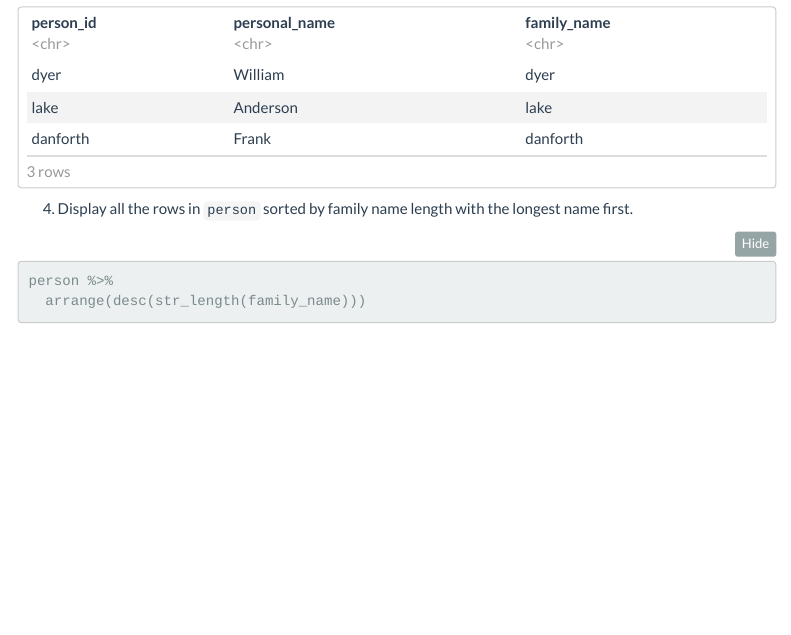
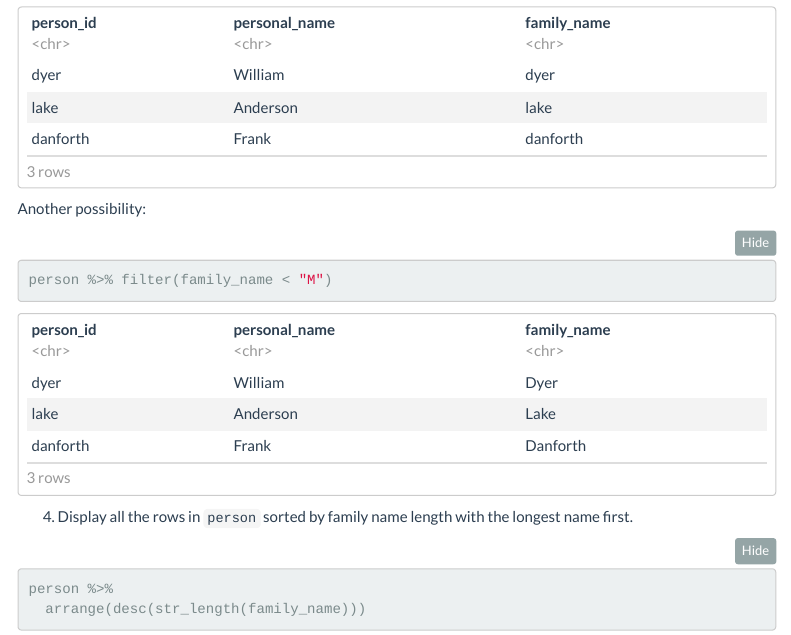
Before and after one commit to brendanhcullen/tidyverse-sample-exam-v2.0, an R Markdown document (index.Rmd): the page in a window 1100 px wide, from 2290 px down. Rendered offline with R 4.5, knitr and Pandoc, with nearby package versions; folded parts are opened; some code elsewhere in the file could not run offline; menus at the side of the page are left out; common packages that the code uses without loading them are loaded.

Commit message:
Add suggestion of anwser

````diff
--- a/index.Rmd
+++ b/index.Rmd
@@ -98,6 +98,12 @@ person %>%
          family_first_letter = str_sub(family_name, 1, 1)) %>%
   filter(family_first_letter %in% before_m) %>%
   select(-family_first_letter)
+```
+
+Another possibility:
+
+```{r}
+person %>% filter(family_name < "M")
 ```
 
 4.  Display all the rows in `person` sorted by family name length with the longest name first.
````
